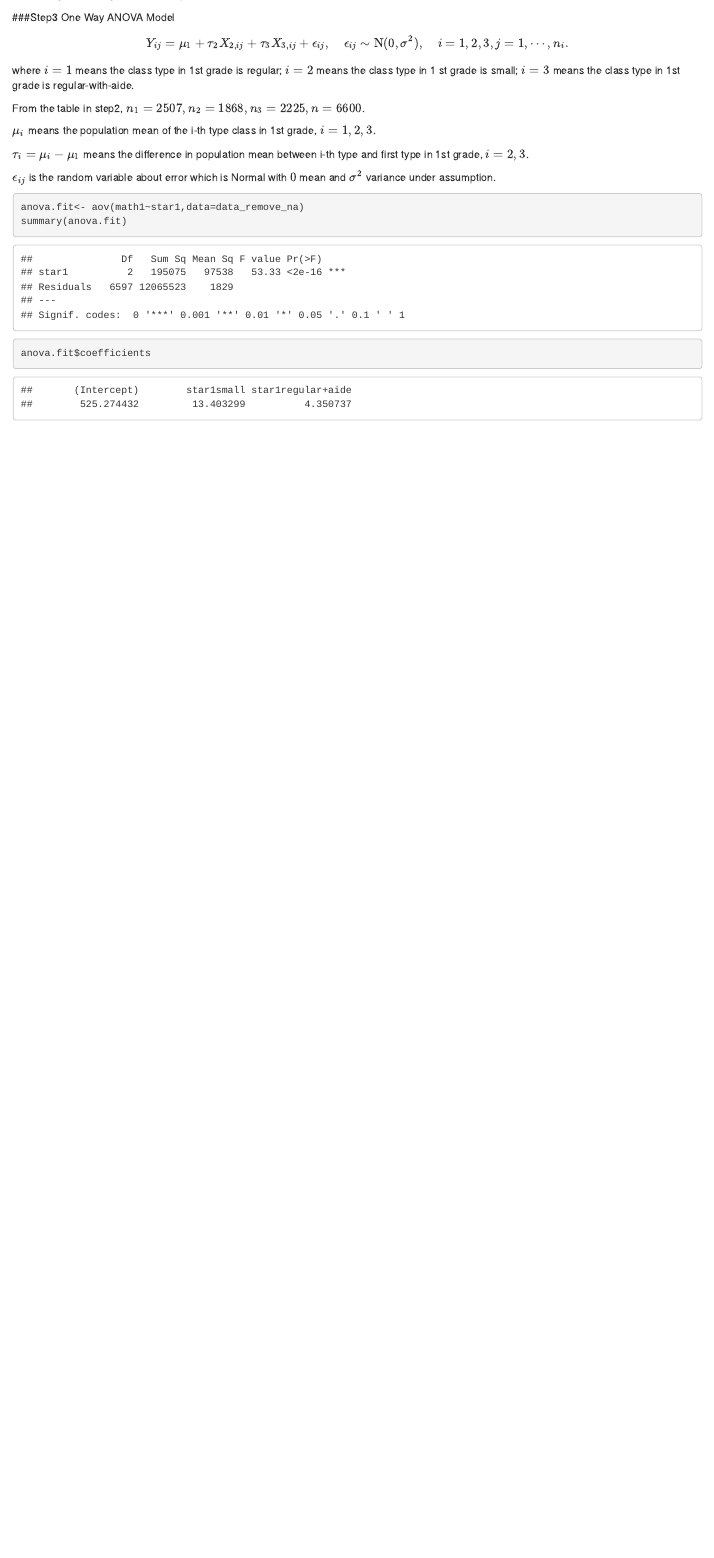
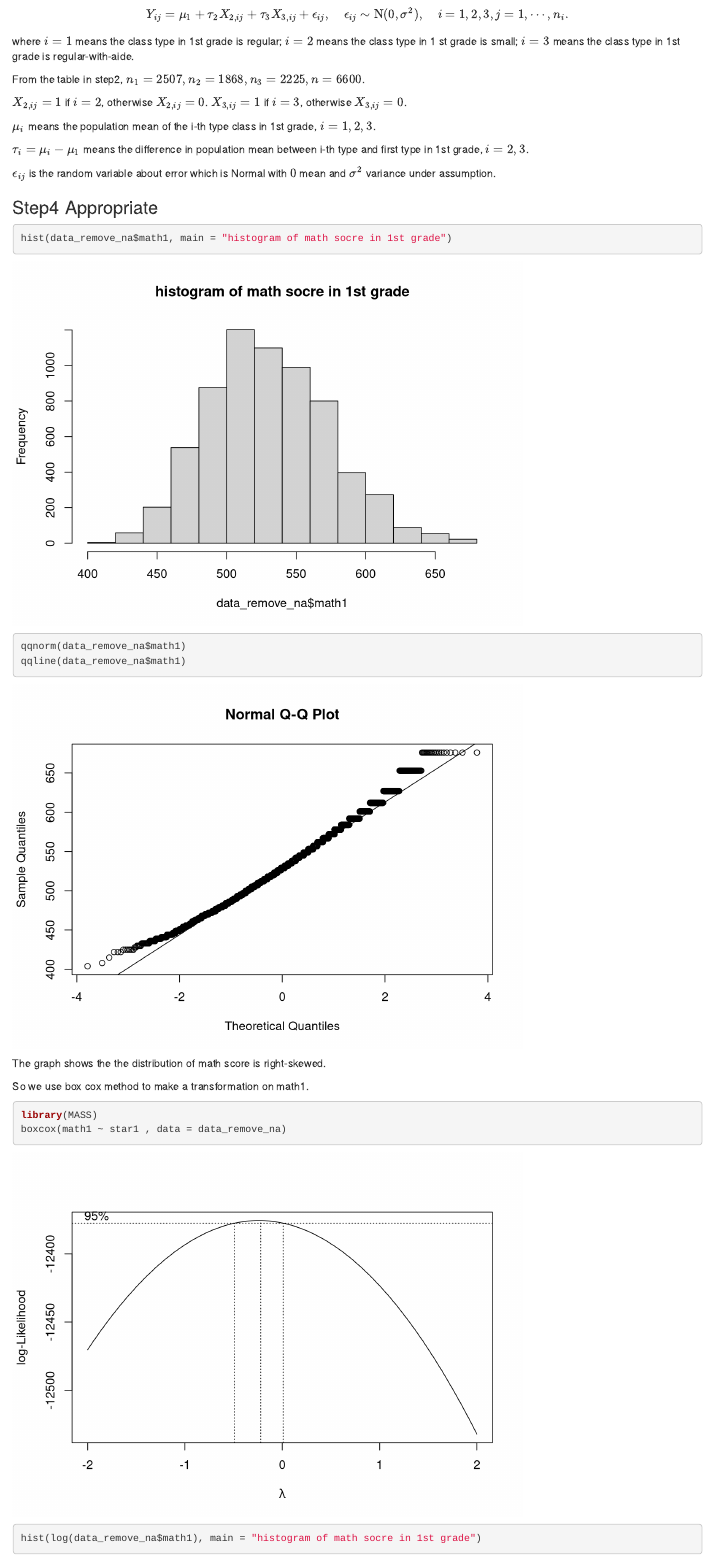
Before and after one commit to yhli097/STA207-Project1-yhli097, an R Markdown document (Porject1.Rmd): the page in a window 1100 px wide, from 2440 px down before the commit and from 2640 px down after it. Rendered offline with R 4.5, knitr and Pandoc, with nearby package versions.

Commit message:
Add step 4 and 5

````diff
--- a/Porject1.Rmd
+++ b/Porject1.Rmd
@@ -69,12 +69,30 @@ where $i=1$ means the class type in 1st grade is regular; $i=2$ means the class
 
 From the table in step2, $n_{1} = 2507, n_{2} = 1868, n_{3} = 2225, n = 6600$.
 
+$X_{2,ij} = 1$ if $i=2$, otherwise $X_{2,ij} = 0$.
+$X_{3,ij} = 1$ if $i=3$, otherwise $X_{3,ij} = 0$.
+
 $\mu_{i}$ means the population mean of the i-th type class in 1st grade, $i = 1, 2, 3$.
 
 $\tau_{i} = \mu_{i} - \mu_{1}$ means the difference in population mean between i-th type and first type in 1st grade, $i = 2, 3$.
 
 $\epsilon_{ij}$ is the random variable about error which is Normal with $0$ mean  and $\sigma^{2}$ variance under assumption.
 
+### Step4 Appropriate
 
 ```{r}
-anova.fit<- aov(math1~star1,data=data_remove_na)
+hist(data_remove_na$math1, main = "histogram of math socre in 1st grade")
+qqnorm(data_remove_na$math1)
+qqline(data_remove_na$math1)
+```
+
+The graph shows the the distribution of math score is right-skewed.
+
+So we use box cox method to make a transformation on math1.
+
+```{r}
+library(MASS)
+boxcox(math1 ~ star1 , data = data_remove_na)
+```
+```{r}
+hist(log(data_remove_na$math1), main = "histogram of math socre in 1st grade")
````
Also changed, not shown: Porject1.html, Porject1.pdf (deleted), Porject1.Rmd (27 more changed lines).
